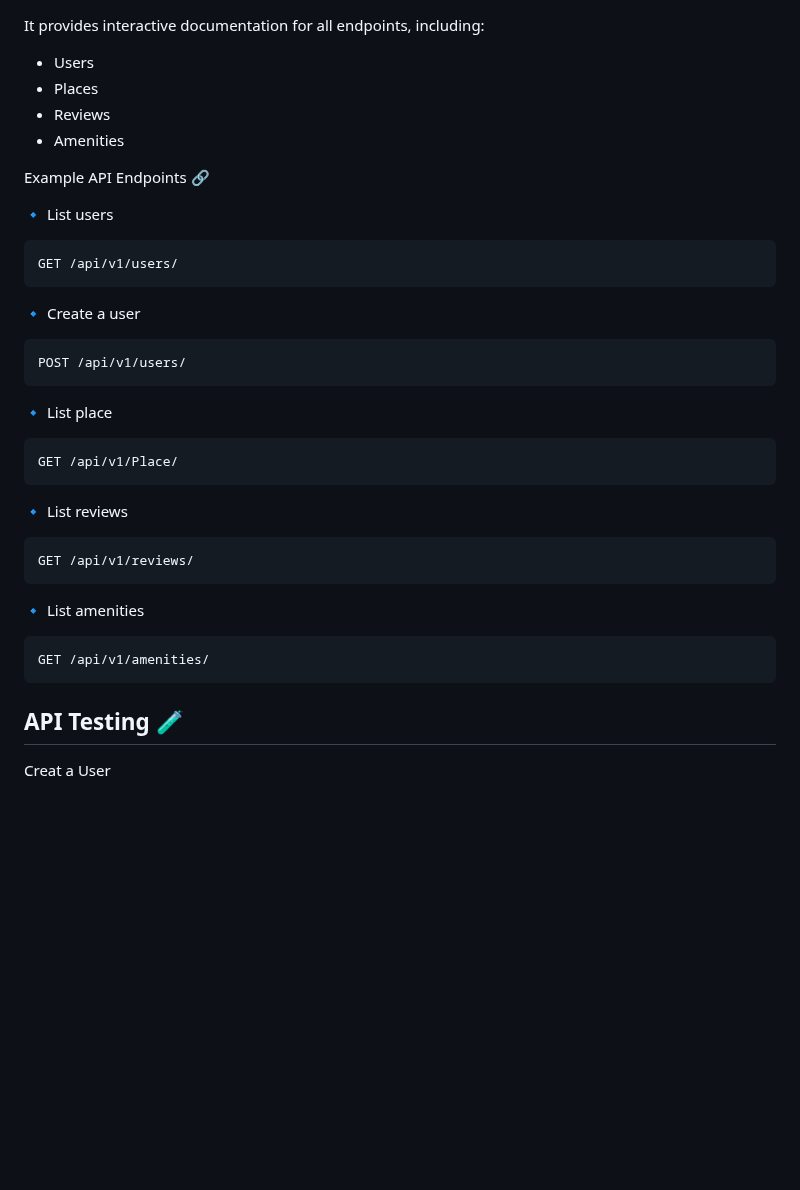
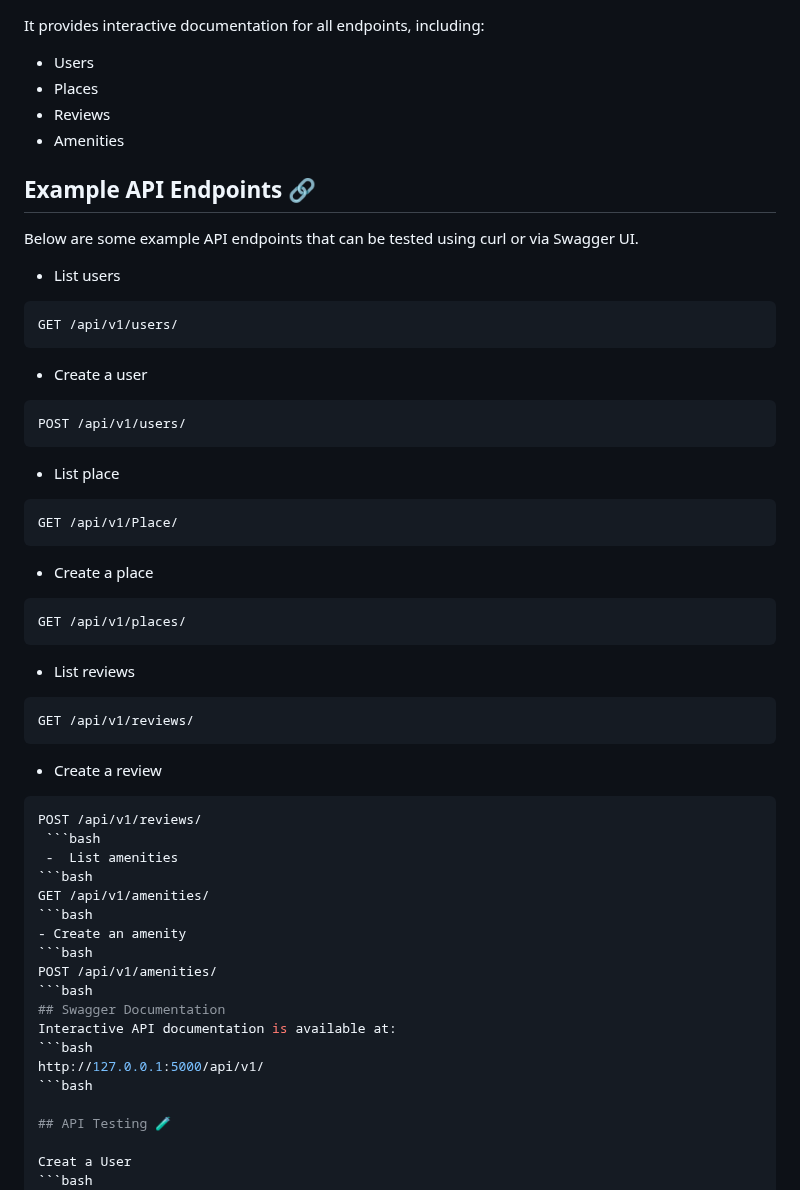
Before and after one commit to khuloud0/holbertonschool-hbnb, a Markdown page: part2/README.md, the part around the change. Rendered like a GitHub page; blank space fills up the shorter version.

````diff
--- a/part2/README.md
+++ b/part2/README.md
@@ -90,28 +90,48 @@ It provides interactive documentation for all endpoints, including:
 - Reviews
 - Amenities
 
-Example API Endpoints 🔗
 
-🔹 List users
+## Example API Endpoints 🔗
+Below are some example API endpoints that can be tested using curl or via Swagger UI.
+
+
+- List users
 ```bash
 GET /api/v1/users/
 ```
-🔹 Create a user
+- Create a user
 ```bash
 POST /api/v1/users/
 ```
-🔹 List place
+- List place
 ```bash
 GET /api/v1/Place/
 ```
-🔹 List reviews
+- Create a place
+```bash
+GET /api/v1/places/
+```
+- List reviews
 ```bash
 GET /api/v1/reviews/
 ```
-🔹 List amenities
+- Create a review
+```bash
+POST /api/v1/reviews/
+ ```bash
+ -  List amenities
 ```bash
 GET /api/v1/amenities/
-```
+```bash
+- Create an amenity
+```bash
+POST /api/v1/amenities/
+```bash
+## Swagger Documentation
+Interactive API documentation is available at:
+```bash
+http://127.0.0.1:5000/api/v1/
+```bash
 
 ## API Testing 🧪
 
````
